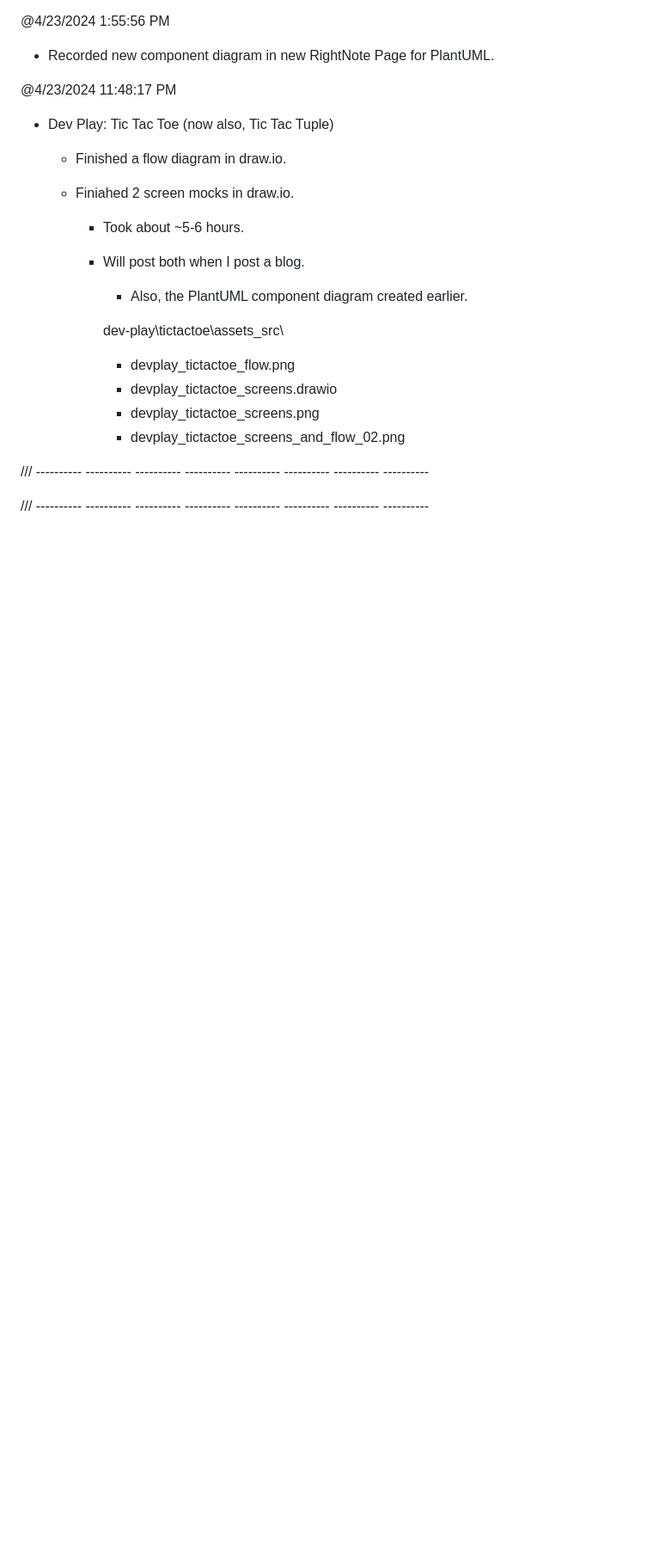
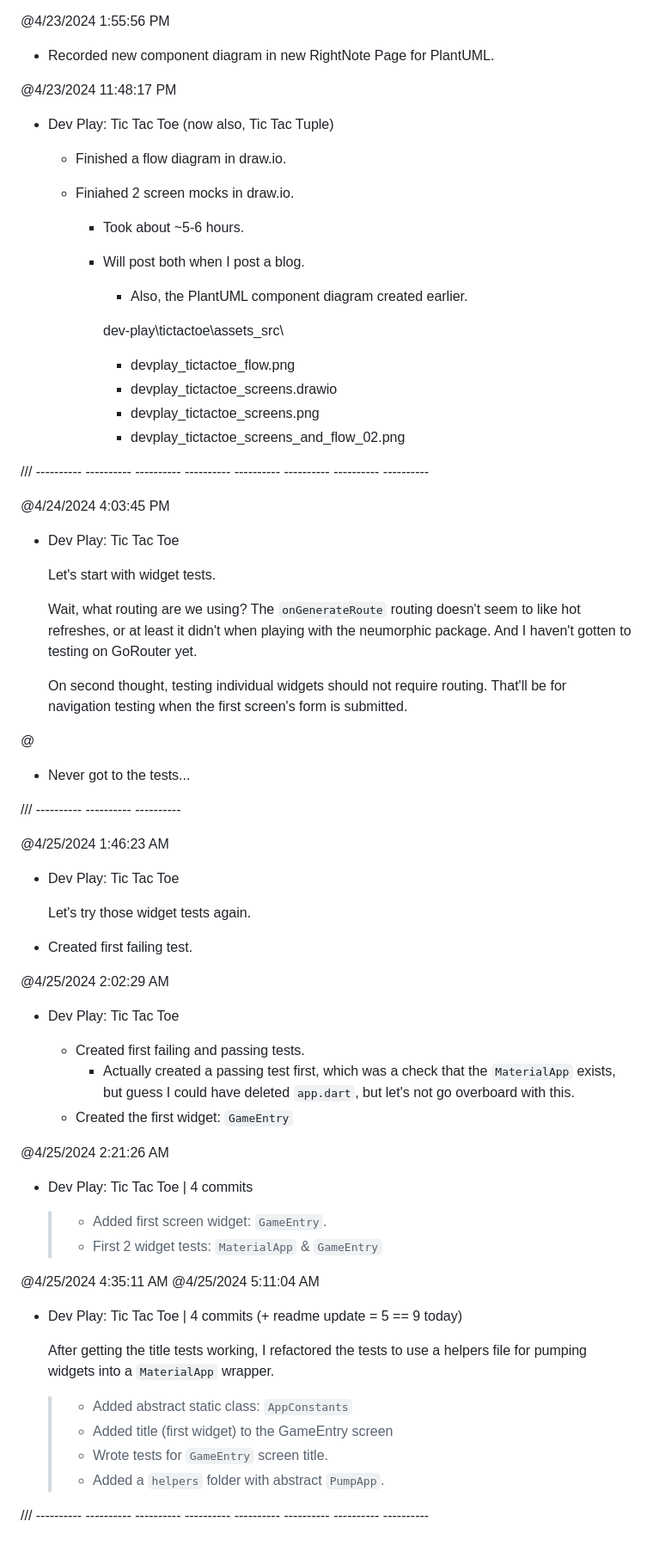
Before and after one commit to KDCinfo/dev-play, a Markdown page: tictactoe/readme_tictactoe.md, the part around the change. Shown: that part at 86% size. Rendered like a GitHub page; blank space fills up the shorter version.

Commit message:
Brought `readme_tictactoe` up to date.

```diff
--- a/tictactoe/readme_tictactoe.md
+++ b/tictactoe/readme_tictactoe.md
@@ -816,4 +816,58 @@ Thinking through the flows, and what should update what.
 
 /// ----------  ----------  ----------  ----------  ----------  ----------  ----------  ----------
 
+@4/24/2024 4:03:45 PM
+- Dev Play: Tic Tac Toe
+
+	Let's start with widget tests.
+
+	Wait, what routing are we using?
+  The `onGenerateRoute` routing doesn't seem to like hot refreshes,
+    or at least it didn't when playing with the neumorphic package.
+  And I haven't gotten to testing on GoRouter yet.
+
+  On second thought, testing individual widgets should not require routing.
+  That'll be for navigation testing when the first screen's form is submitted.
+
+@
+- Never got to the tests...
+
+/// ---------- ---------- ----------
+
+@4/25/2024 1:46:23 AM
+- Dev Play: Tic Tac Toe
+
+	Let's try those widget tests again.
+
+- Created first failing test.
+
+@4/25/2024 2:02:29 AM
+- Dev Play: Tic Tac Toe
+
+  - Created first failing and passing tests.
+    - Actually created a passing test first,
+      which was a check that the `MaterialApp` exists,
+      but guess I could have deleted `app.dart`,
+      but let's not go overboard with this.
+  - Created the first widget: `GameEntry`
+
+@4/25/2024 2:21:26 AM
+- Dev Play: Tic Tac Toe | 4 commits
+
+  > - Added first screen widget: `GameEntry`.
+  > - First 2 widget tests: `MaterialApp` & `GameEntry`
+
+@4/25/2024 4:35:11 AM
+@4/25/2024 5:11:04 AM
+- Dev Play: Tic Tac Toe | 4 commits (+ readme update = 5 == 9 today)
+
+  After getting the title tests working,
+    I refactored the tests to use a helpers file for
+    pumping widgets into a `MaterialApp` wrapper.
+
+  > - Added abstract static class: `AppConstants`
+  > - Added title (first widget) to the GameEntry screen
+  > - Wrote tests for `GameEntry` screen title.
+  > - Added a `helpers` folder with abstract `PumpApp`.
+
 /// ----------  ----------  ----------  ----------  ----------  ----------  ----------  ----------
```
